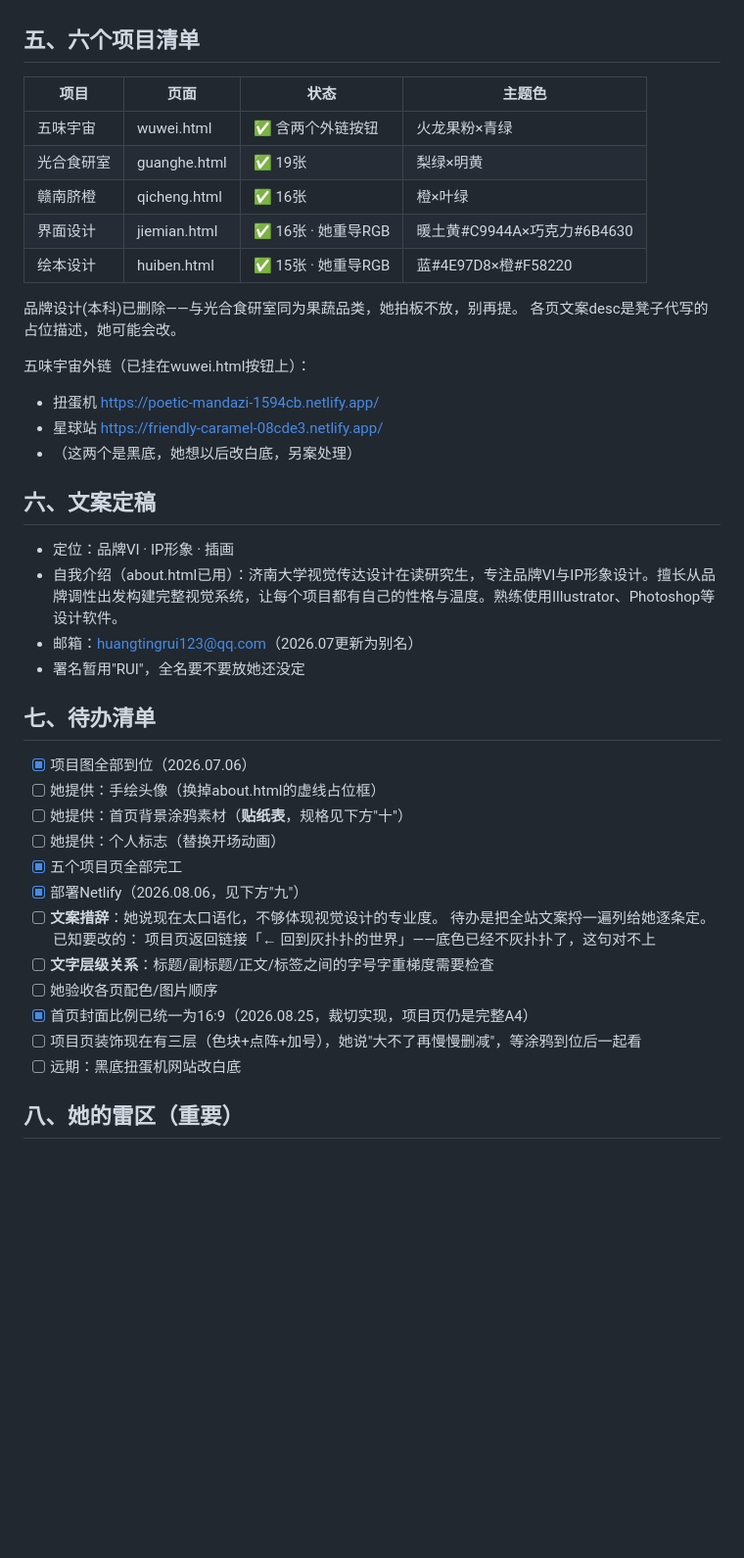
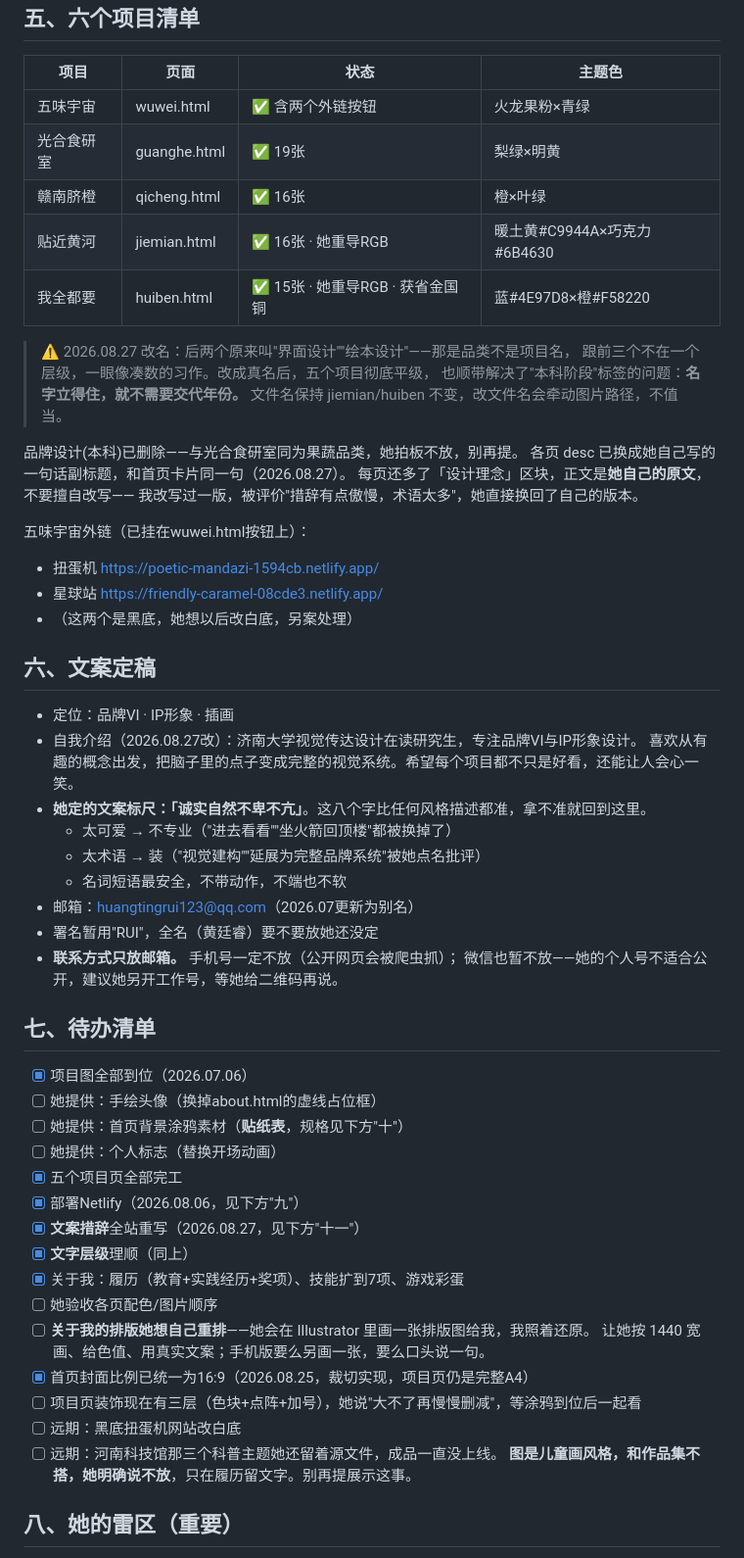
Before and after one commit to huangtingrui1219-spec/portfolio, a Markdown page: site/交接文档.md, the part around one of its changes. Shown at 98% size. Rendered like a GitHub page; blank space fills up the shorter version.

```diff
--- a/site/交接文档.md
+++ b/site/交接文档.md
@@ -73,11 +81,18 @@ portfolio/                仓库根目录
 | 五味宇宙 | wuwei.html | ✅ 含两个外链按钮 | 火龙果粉×青绿 |
 | 光合食研室 | guanghe.html | ✅ 19张 | 梨绿×明黄 |
 | 赣南脐橙 | qicheng.html | ✅ 16张 | 橙×叶绿 |
-| 界面设计 | jiemian.html | ✅ 16张 · 她重导RGB | 暖土黄#C9944A×巧克力#6B4630 |
-| 绘本设计 | huiben.html | ✅ 15张 · 她重导RGB | 蓝#4E97D8×橙#F58220 |
+| 贴近黄河 | jiemian.html | ✅ 16张 · 她重导RGB | 暖土黄#C9944A×巧克力#6B4630 |
+| 我全都要 | huiben.html | ✅ 15张 · 她重导RGB · 获省金国铜 | 蓝#4E97D8×橙#F58220 |
+
+> ⚠️ 2026.08.27 改名：后两个原来叫"界面设计""绘本设计"——那是品类不是项目名，
+> 跟前三个不在一个层级，一眼像凑数的习作。改成真名后，五个项目彻底平级，
+> 也顺带解决了"本科阶段"标签的问题：**名字立得住，就不需要交代年份。**
+> 文件名保持 jiemian/huiben 不变，改文件名会牵动图片路径，不值当。
 
 品牌设计(本科)已删除——与光合食研室同为果蔬品类，她拍板不放，别再提。
-各页文案desc是凳子代写的占位描述，她可能会改。
+各页 desc 已换成她自己写的一句话副标题，和首页卡片同一句（2026.08.27）。
+每页还多了「设计理念」区块，正文是**她自己的原文**，不要擅自改写——
+我改写过一版，被评价"措辞有点傲慢，术语太多"，她直接换回了自己的版本。
 
 五味宇宙外链（已挂在wuwei.html按钮上）：
 - 扭蛋机 https://poetic-mandazi-1594cb.netlify.app/
@@ -87,9 +102,16 @@ portfolio/                仓库根目录
 ## 六、文案定稿
 
 - 定位：品牌VI · IP形象 · 插画
-- 自我介绍（about.html已用）：济南大学视觉传达设计在读研究生，专注品牌VI与IP形象设计。擅长从品牌调性出发构建完整视觉系统，让每个项目都有自己的性格与温度。熟练使用Illustrator、Photoshop等设计软件。
+- 自我介绍（2026.08.27改）：济南大学视觉传达设计在读研究生，专注品牌VI与IP形象设计。
+  喜欢从有趣的概念出发，把脑子里的点子变成完整的视觉系统。希望每个项目都不只是好看，还能让人会心一笑。
+- **她定的文案标尺：「诚实自然不卑不亢」**。这八个字比任何风格描述都准，拿不准就回到这里。
+  - 太可爱 → 不专业（"进去看看""坐火箭回顶楼"都被换掉了）
+  - 太术语 → 装（"视觉建构""延展为完整品牌系统"被她点名批评）
+  - 名词短语最安全，不带动作，不端也不软
 - 邮箱：huangtingrui123@qq.com（2026.07更新为别名）
-- 署名暂用"RUI"，全名要不要放她还没定
+- 署名暂用"RUI"，全名（黄廷睿）要不要放她还没定
+- **联系方式只放邮箱。** 手机号一定不放（公开网页会被爬虫抓）；
+  微信也暂不放——她的个人号不适合公开，建议她另开工作号，等她给二维码再说。
 
 ## 七、待办清单
 
@@ -99,14 +121,17 @@ portfolio/                仓库根目录
 - [ ] 她提供：个人标志（替换开场动画）
 - [x] 五个项目页全部完工
 - [x] 部署Netlify（2026.08.06，见下方"九"）
-- [ ] **文案措辞**：她说现在太口语化，不够体现视觉设计的专业度。
-      待办是把全站文案捋一遍列给她逐条定。已知要改的：
-      项目页返回链接「← 回到灰扑扑的世界」——底色已经不灰扑扑了，这句对不上
-- [ ] **文字层级关系**：标题/副标题/正文/标签之间的字号字重梯度需要检查
+- [x] **文案措辞**全站重写（2026.08.27，见下方"十一"）
+- [x] **文字层级**理顺（同上）
+- [x] 关于我：履历（教育+实践经历+奖项）、技能扩到7项、游戏彩蛋
 - [ ] 她验收各页配色/图片顺序
+- [ ] **关于我的排版她想自己重排**——她会在 Illustrator 里画一张排版图给我，我照着还原。
+      让她按 1440 宽画、给色值、用真实文案；手机版要么另画一张，要么口头说一句。
 - [x] 首页封面比例已统一为16:9（2026.08.25，裁切实现，项目页仍是完整A4）
 - [ ] 项目页装饰现在有三层（色块+点阵+加号），她说"大不了再慢慢删减"，等涂鸦到位后一起看
 - [ ] 远期：黑底扭蛋机网站改白底
+- [ ] 远期：河南科技馆那三个科普主题她还留着源文件，成品一直没上线。
+      **图是儿童画风格，和作品集不搭，她明确说不放**，只在履历留文字。别再提展示这事。
 
 ## 八、她的雷区（重要）
 
```
Also changed, not shown: other parts of site/交接文档.md (+79 -4 lines).
